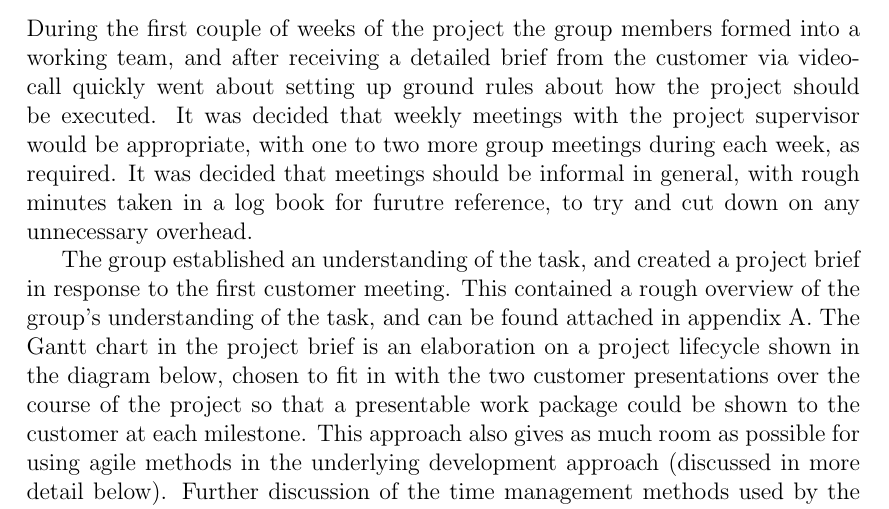
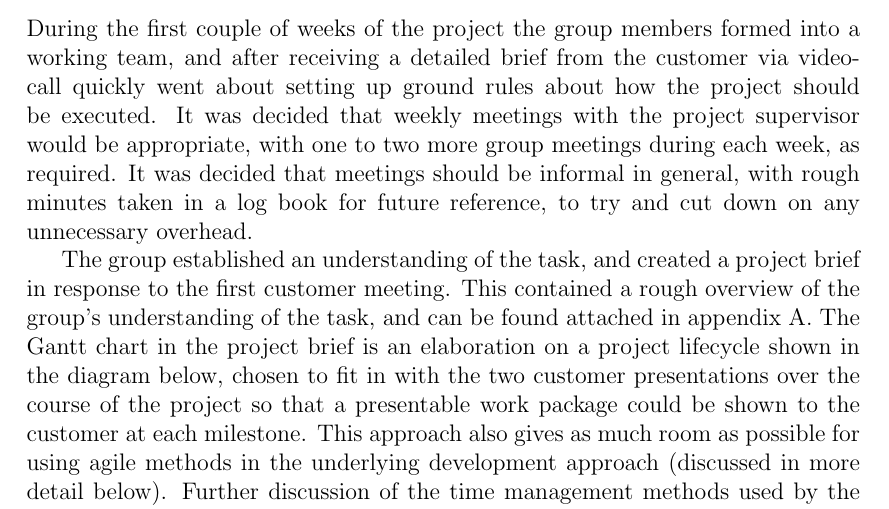
Before and after one commit to chrissorchard/malucrawl, a LaTeX paper (doc/report/final-report.tex, which reads doc/report/group-approach.tex): part of page 22 of 77, cut so that both start at the same text. Compiled offline with pdfLaTeX.

Commit message:
fix future typo in grp approach

```diff
--- a/doc/report/group-approach.tex
+++ b/doc/report/group-approach.tex
@@ -9,7 +9,7 @@ went about setting up ground rules about how the project should be executed. It
 was decided that weekly meetings with the project supervisor would be
 appropriate, with one to two more group meetings during each week, as required.
 It was decided that meetings should be informal in general, with rough minutes
-taken in a log book for furutre reference, to try and cut down on any unnecessary
+taken in a log book for future reference, to try and cut down on any unnecessary
  overhead.
 
 %TODO: link to appendix using latex foo
```
